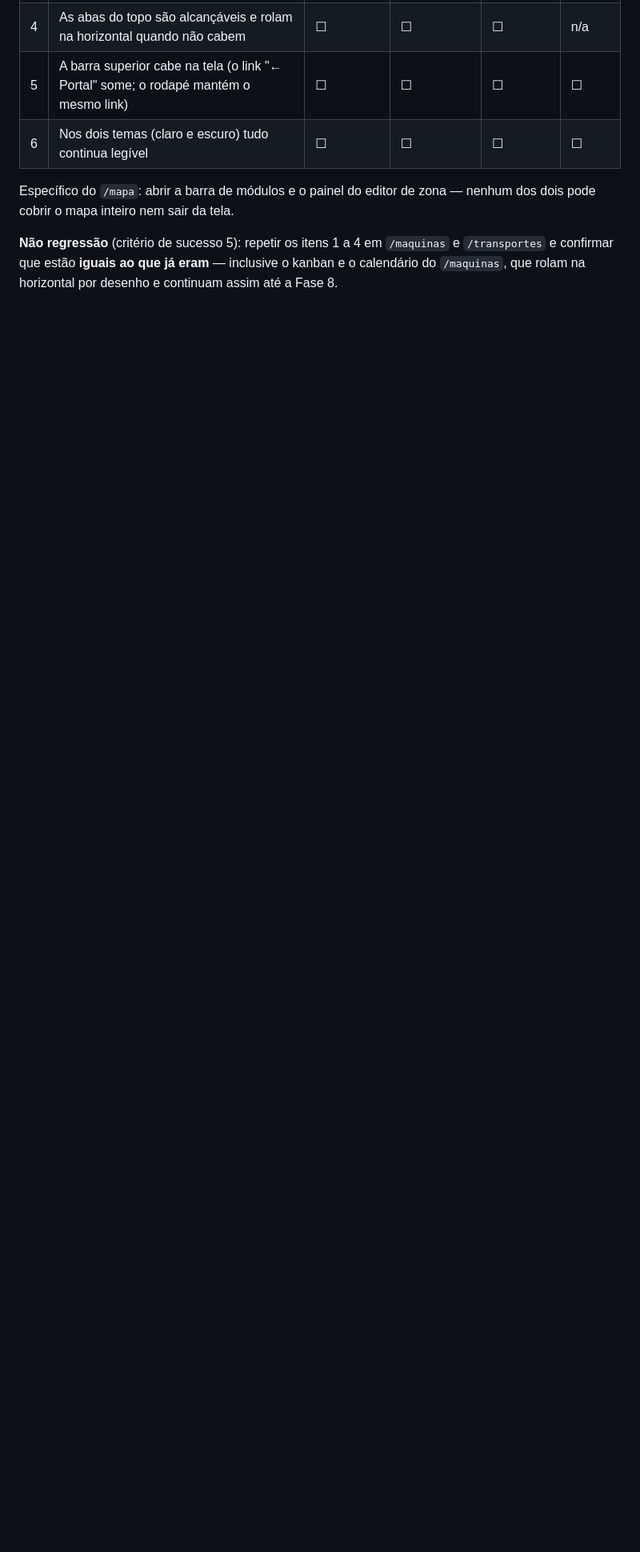
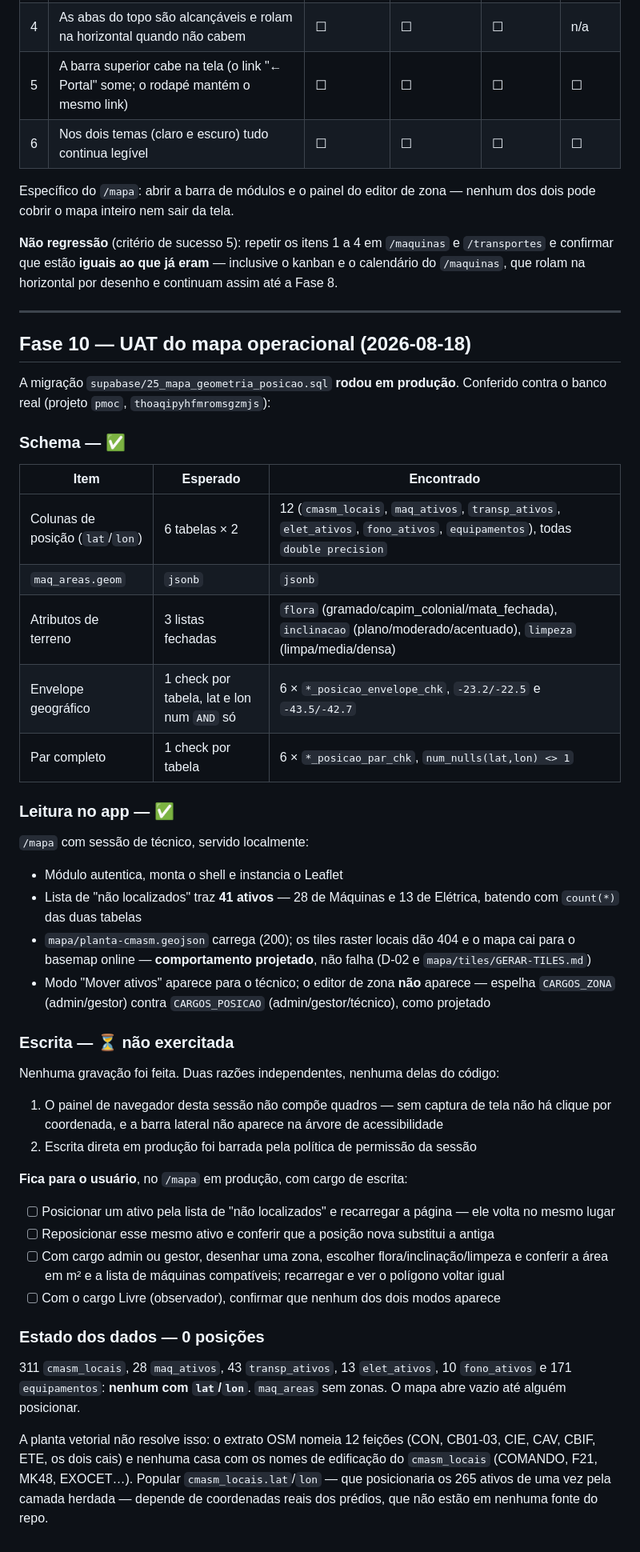
Before and after one commit to lucianoET/pmoc, a Markdown page: TESTES.md, the part around the change. Shown at 80% size. GitHub-like rendering; blank space fills up the shorter version.

Commit message:
docs(10): registra o UAT da Fase 10 com a migração 25 já em produção
Schema conferido contra o banco real: 12 colunas de posição, geom jsonb,
as três listas fechadas de terreno e os 12 checks de integridade
(envelope geográfico e par completo) estão no lugar.

Leitura no app conferida: 41 não localizados (28 máquinas + 13 elétrica),
batendo com o banco; planta vetorial carrega; tiles locais dão 404 e o
mapa cai para o basemap online, como projetado; o editor de zona não
aparece para técnico, espelhando a política de maq_areas.

Escrita não exercitada — o painel de navegador desta sessão não compõe
quadros e a gravação direta em produção foi barrada. Os quatro passos
ficam como checklist do usuário.

CLAUDE.md deixa de afirmar que a migração 25 não rodou; a pendência real
agora é outra: nenhuma linha tem posição, e a planta vetorial não serve
de semente porque o extrato OSM não nomeia as edificações internas.

Co-Authored-By: Claude Opus 5 <noreply@anthropic.com>

```diff
--- a/TESTES.md
+++ b/TESTES.md
@@ -865,3 +865,60 @@ pode cobrir o mapa inteiro nem sair da tela.
 **Não regressão** (critério de sucesso 5): repetir os itens 1 a 4 em `/maquinas` e `/transportes`
 e confirmar que estão **iguais ao que já eram** — inclusive o kanban e o calendário do
 `/maquinas`, que rolam na horizontal por desenho e continuam assim até a Fase 8.
+
+---
+
+## Fase 10 — UAT do mapa operacional (2026-08-18)
+
+A migração `supabase/25_mapa_geometria_posicao.sql` **rodou em produção**. Conferido contra o banco
+real (projeto `pmoc`, `thoaqipyhfmromsgzmjs`):
+
+### Schema — ✅
+
+| Item | Esperado | Encontrado |
+|------|----------|------------|
+| Colunas de posição (`lat`/`lon`) | 6 tabelas × 2 | 12 (`cmasm_locais`, `maq_ativos`, `transp_ativos`, `elet_ativos`, `fono_ativos`, `equipamentos`), todas `double precision` |
+| `maq_areas.geom` | `jsonb` | `jsonb` |
+| Atributos de terreno | 3 listas fechadas | `flora` (gramado/capim_colonial/mata_fechada), `inclinacao` (plano/moderado/acentuado), `limpeza` (limpa/media/densa) |
+| Envelope geográfico | 1 check por tabela, lat e lon num `AND` só | 6 × `*_posicao_envelope_chk`, `-23.2/-22.5` e `-43.5/-42.7` |
+| Par completo | 1 check por tabela | 6 × `*_posicao_par_chk`, `num_nulls(lat,lon) <> 1` |
+
+### Leitura no app — ✅
+
+`/mapa` com sessão de técnico, servido localmente:
+
+- Módulo autentica, monta o shell e instancia o Leaflet
+- Lista de "não localizados" traz **41 ativos** — 28 de Máquinas e 13 de Elétrica, batendo com
+  `count(*)` das duas tabelas
+- `mapa/planta-cmasm.geojson` carrega (200); os tiles raster locais dão 404 e o mapa cai para o
+  basemap online — **comportamento projetado**, não falha (D-02 e `mapa/tiles/GERAR-TILES.md`)
+- Modo "Mover ativos" aparece para o técnico; o editor de zona **não** aparece — espelha
+  `CARGOS_ZONA` (admin/gestor) contra `CARGOS_POSICAO` (admin/gestor/técnico), como projetado
+
+### Escrita — ⏳ não exercitada
+
+Nenhuma gravação foi feita. Duas razões independentes, nenhuma delas do código:
+
+1. O painel de navegador desta sessão não compõe quadros — sem captura de tela não há clique por
+   coordenada, e a barra lateral não aparece na árvore de acessibilidade
+2. Escrita direta em produção foi barrada pela política de permissão da sessão
+
+**Fica para o usuário**, no `/mapa` em produção, com cargo de escrita:
+
+- [ ] Posicionar um ativo pela lista de "não localizados" e recarregar a página — ele volta no
+      mesmo lugar
+- [ ] Reposicionar esse mesmo ativo e conferir que a posição nova substitui a antiga
+- [ ] Com cargo admin ou gestor, desenhar uma zona, escolher flora/inclinação/limpeza e conferir
+      a área em m² e a lista de máquinas compatíveis; recarregar e ver o polígono voltar igual
+- [ ] Com o cargo Livre (observador), confirmar que nenhum dos dois modos aparece
+
+### Estado dos dados — 0 posições
+
+311 `cmasm_locais`, 28 `maq_ativos`, 43 `transp_ativos`, 13 `elet_ativos`, 10 `fono_ativos` e 171
+`equipamentos`: **nenhum com `lat`/`lon`**. `maq_areas` sem zonas. O mapa abre vazio até alguém
+posicionar.
+
+A planta vetorial não resolve isso: o extrato OSM nomeia 12 feições (CON, CB01-03, CIE, CAV, CBIF,
+ETE, os dois cais) e nenhuma casa com os nomes de edificação do `cmasm_locais` (COMANDO, F21,
+MK48, EXOCET…). Popular `cmasm_locais.lat`/`lon` — que posicionaria os 265 ativos de uma vez pela
+camada herdada — depende de coordenadas reais dos prédios, que não estão em nenhuma fonte do repo.
```
Also changed, not shown: CLAUDE.md (+2 -2 lines).
